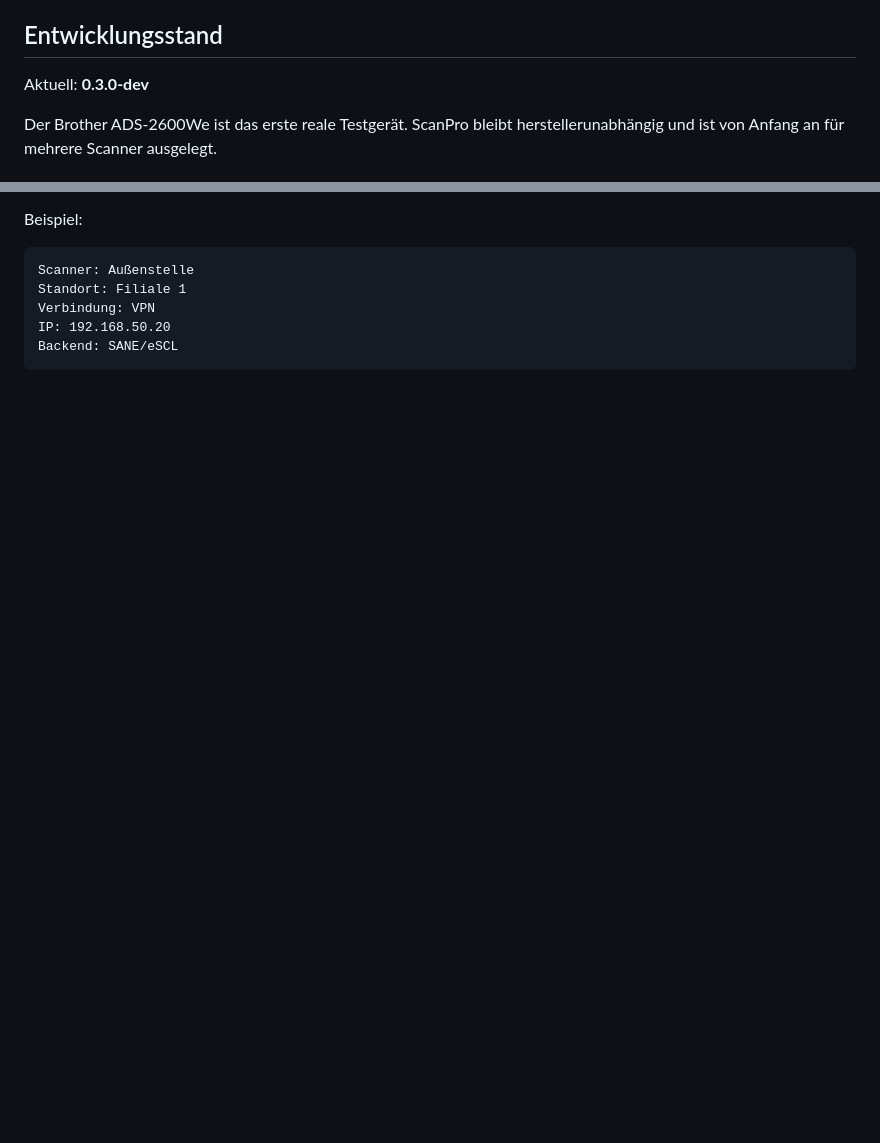
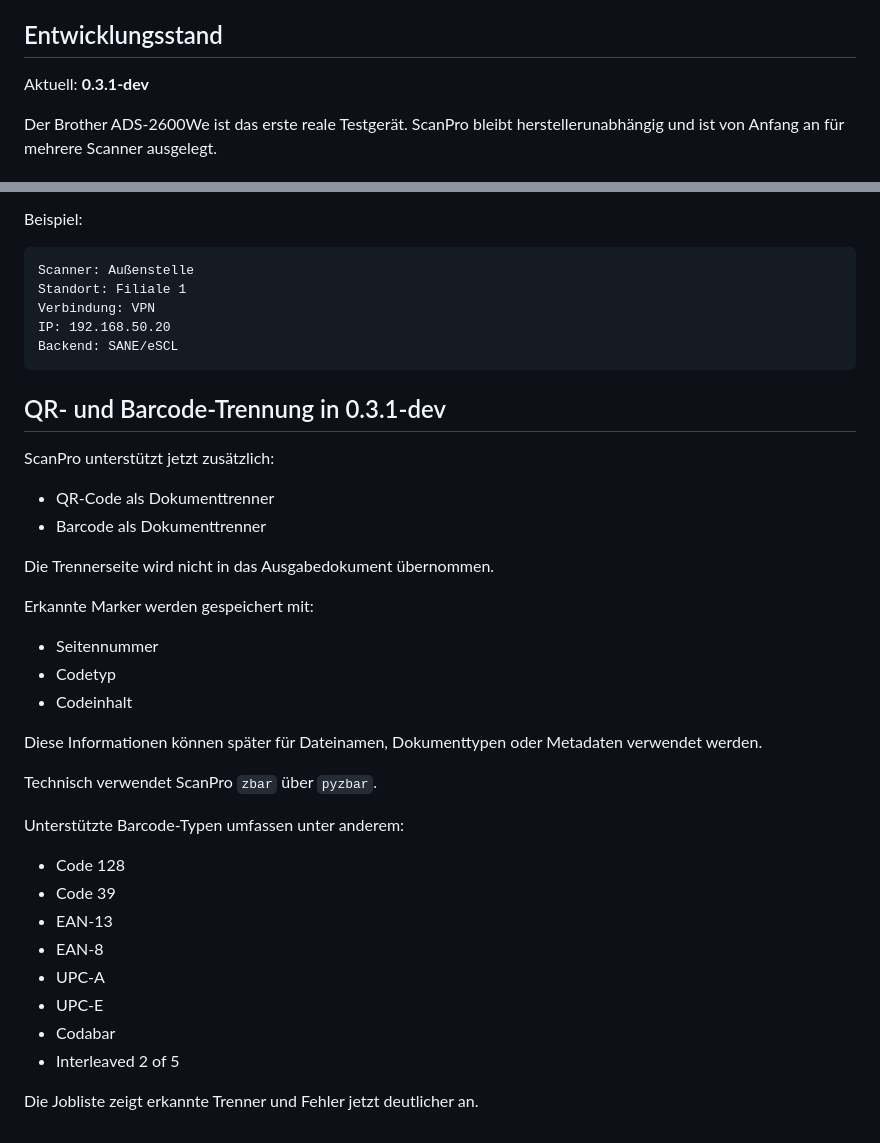
Before and after one commit to Markus4771/ScanPro, a Markdown page: README.md, 2 parts joined by grey strips. Rendered like a GitHub page; blank space fills up the shorter version.

Commit message:
Document QR and barcode separation in 0.3.1-dev

````diff
--- a/README.md
+++ b/README.md
@@ -4,7 +4,7 @@ ScanPro ist eine modulare Linux-ScanStation für Dokumentenscanner.
 
 ## Entwicklungsstand
 
-Aktuell: **0.3.0-dev**
+Aktuell: **0.3.1-dev**
 
 Der Brother ADS-2600We ist das erste reale Testgerät. ScanPro bleibt herstellerunabhängig und ist von Anfang an für mehrere Scanner ausgelegt.
 
@@ -412,3 +412,36 @@ Verbindung: VPN
 IP: 192.168.50.20
 Backend: SANE/eSCL
 ```
+
+
+## QR- und Barcode-Trennung in 0.3.1-dev
+
+ScanPro unterstützt jetzt zusätzlich:
+
+- QR-Code als Dokumenttrenner
+- Barcode als Dokumenttrenner
+
+Die Trennerseite wird nicht in das Ausgabedokument übernommen.
+
+Erkannte Marker werden gespeichert mit:
+
+- Seitennummer
+- Codetyp
+- Codeinhalt
+
+Diese Informationen können später für Dateinamen, Dokumenttypen oder Metadaten verwendet werden.
+
+Technisch verwendet ScanPro `zbar` über `pyzbar`.
+
+Unterstützte Barcode-Typen umfassen unter anderem:
+
+- Code 128
+- Code 39
+- EAN-13
+- EAN-8
+- UPC-A
+- UPC-E
+- Codabar
+- Interleaved 2 of 5
+
+Die Jobliste zeigt erkannte Trenner und Fehler jetzt deutlicher an.
````
